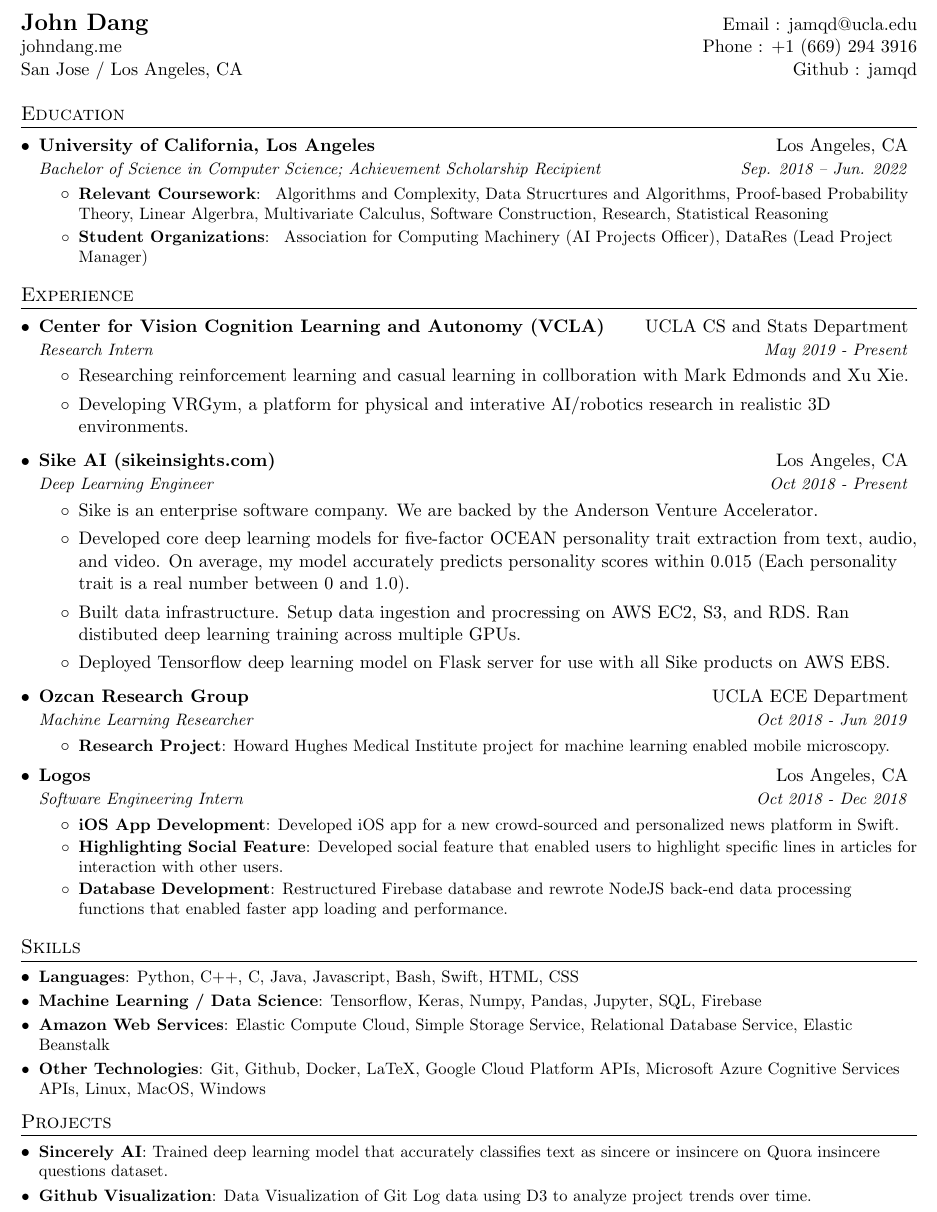
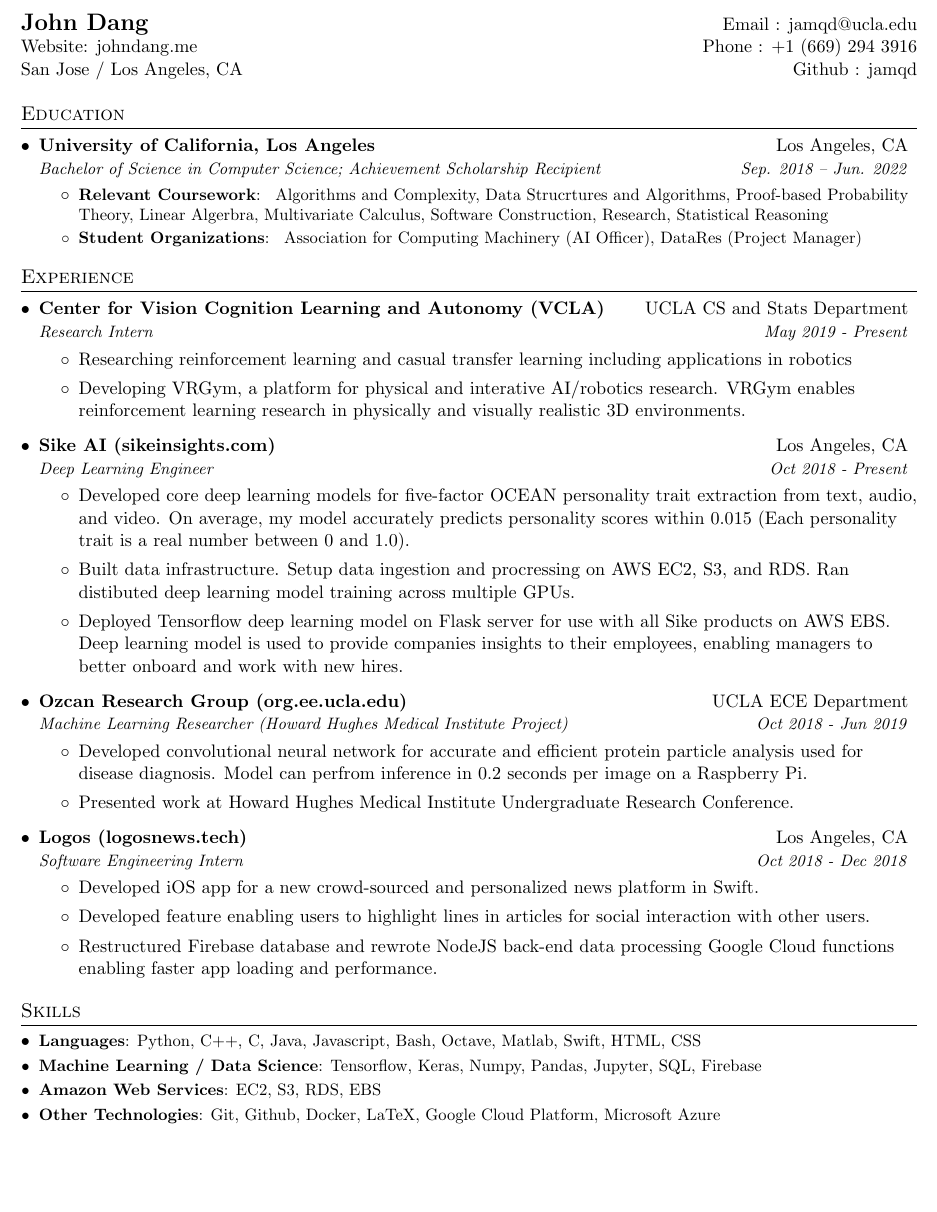
Before and after one commit to jamqd/resume, a LaTeX CV (resume.tex): part of the page, cut so that both start at the same text, the shorter picture padded with empty space. Compiled offline with pdfLaTeX.

Commit message:
almost done

```diff
--- a/resume.tex
+++ b/resume.tex
@@ -75,7 +75,7 @@
 %----------HEADING-----------------
 \begin{tabular*}{\textwidth}{l@{\extracolsep{\fill}}r}
   \textbf{\href{https://www.johndang.me/}{\Large John Dang}} & Email : \href{mailto:jamqd@ucla.edu}{jamqd@ucla.edu}\\
-  \href{https://www.johndang.me/}{johndang.me} & Phone : +1 (669) 294 3916\\
+  Website: \href{https://www.johndang.me/}{johndang.me} & Phone : +1 (669) 294 3916\\
   San Jose / Los Angeles, CA & Github : \href{https://github.com/jamqd}{jamqd}\\
 \end{tabular*}
 
@@ -92,7 +92,7 @@
             Linear Algerbra, Multivariate Calculus, Software Construction, Research, Statistical Reasoning
         }
         \resumeItem{Student Organizations}{
-            Association for Computing Machinery (AI Projects Officer), DataRes (Lead Project Manager)
+            Association for Computing Machinery (AI Officer), DataRes (Project Manager)
         }
       \resumeItemListEnd
   \resumeSubHeadingListEnd
@@ -101,51 +101,48 @@
 %-----------EXPERIENCE-----------------
 \section{Experience}
   \resumeSubHeadingListStart
-
     \resumeSubheading
-      {Center for Vision Cognition Learning and Autonomy (VCLA)}{UCLA CS and Stats Department}
+      {Center for Vision Cognition Learning and Autonomy \href{https://vcla.stat.ucla.edu/}{(VCLA)}}{UCLA CS and Stats Department}
       {Research Intern}{May 2019 - Present}
       \resumeItemListStart
-        \item {Researching reinforcement learning and casual learning in collboration with Mark Edmonds
-        and Xu Xie.}
-        \item {Developing VRGym, a platform for physical and interative AI/robotics research in realistic
-        3D environments.}
+        \item {Researching reinforcement learning and casual transfer learning including applications in robotics}
+        \item {Developing VRGym, a platform for physical and interative AI/robotics research. VRGym
+        enables reinforcement learning research in physically and visually realistic 3D environments.}
       \resumeItemListEnd
 
     \resumeSubheading
       {Sike AI \href{https://sikeinsights.com/}{(sikeinsights.com)}}{Los Angeles, CA}
       {Deep Learning Engineer }{Oct 2018 - Present}
       \resumeItemListStart
-        \item{Sike is an enterprise software company. We are backed by the Anderson Venture Accelerator.}
         \item{Developed core deep learning models for five-factor OCEAN personality trait extraction from text,
           audio, and video. On average, my model accurately predicts personality scores within 0.015 (Each
           personality trait is a real number between 0 and 1.0).}
         \item {Built data infrastructure. Setup data ingestion and procressing on AWS EC2, S3, and RDS.
-              Ran distibuted deep learning training across multiple GPUs.}
+              Ran distibuted deep learning model training across multiple GPUs.}
         \item {Deployed Tensorflow deep learning model on Flask server for use with all Sike products
-              on AWS EBS.}
+              on AWS EBS. Deep learning model is used to provide companies insights to their employees,
+              enabling managers to better onboard and work with new hires.}
       \resumeItemListEnd
 
     \resumeSubheading
-      {Ozcan Research Group}{UCLA ECE Department}
-      {Machine Learning Researcher}{Oct 2018 - Jun 2019}
+      {Ozcan Research Group \href{https://org.ee.ucla.edu/}{(org.ee.ucla.edu)}}{UCLA ECE Department}
+      {Machine Learning Researcher (Howard Hughes Medical Institute Project)}{Oct 2018 - Jun 2019}
       \resumeItemListStart
-        \resumeItem{Research Project}
-          {Howard Hughes Medical Institute project for machine learning enabled mobile microscopy.}
+        \item {Developed convolutional neural network for accurate and efficient protein particle analysis
+              used for disease diagnosis. Model can perfrom inference in 0.2 seconds per image on a
+              Raspberry Pi.}
+        \item {Presented work at Howard Hughes Medical Institute Undergraduate Research Conference.}
       \resumeItemListEnd
 
     \resumeSubheading
-      {Logos}{Los Angeles, CA}
+      {Logos \href{https://logosnews.tech/}{(logosnews.tech)}}{Los Angeles, CA}
       {Software Engineering Intern}{Oct 2018 - Dec 2018}
       \resumeItemListStart
-        \resumeItem{iOS App Development}
-          {Developed iOS app for a new crowd-sourced  and personalized news platform in Swift.}
-        \resumeItem{Highlighting Social Feature}
-            {Developed social feature that enabled users to highlight specific lines in articles for
-            interaction with other users.}
-        \resumeItem{Database Development}
-        {Restructured Firebase database and rewrote NodeJS back-end data processing functions that enabled
-        faster app loading and performance.}
+        \item {Developed iOS app for a new crowd-sourced  and personalized news platform in Swift.}
+        \item {Developed feature enabling users to highlight lines in articles for social
+              interaction with other users.}
+        \item {Restructured Firebase database and rewrote NodeJS back-end data processing Google Cloud
+              functions enabling faster app loading and performance.}
 
       \resumeItemListEnd
 
@@ -156,26 +153,27 @@
 \section{Skills}
  \resumeSubHeadingListStart
     \resumeSubItem{Languages}
-    {Python, C++, C, Java, Javascript, Bash, Swift, HTML, CSS}
+    {Python, C++, C, Java, Javascript, Bash, Octave, Matlab, Swift, HTML, CSS}
     \resumeSubItem{Machine Learning / Data Science}
     {Tensorflow, Keras, Numpy, Pandas, Jupyter, SQL, Firebase}
     \resumeSubItem{Amazon Web Services}
-    {Elastic Compute Cloud, Simple Storage Service, Relational Database Service, Elastic Beanstalk}
+    {EC2, S3, RDS, EBS}
     \resumeSubItem{Other Technologies}
-    {Git, Github, Docker, LaTeX, Google Cloud Platform APIs, Microsoft Azure Cognitive Services APIs, Linux,
-    MacOS, Windows}
+    {Git, Github, Docker, LaTeX, Google Cloud Platform, Microsoft Azure }
  \resumeSubHeadingListEnd
 
 
  %-----------PROJECTS-----------------
-\section{Projects}
-\resumeSubHeadingListStart
-  \resumeSubItem{Sincerely AI}
-    {Trained deep learning model that accurately classifies text as sincere or insincere on Quora insincere
-    questions dataset.}
-  \resumeSubItem{Github Visualization}
-    {Data Visualization of Git Log data using D3 to analyze project trends over time.}
-\resumeSubHeadingListEnd
+% \section{Projects}
+% \resumeSubHeadingListStart
+%   \resumeSubItem{Sincerely, AI}
+%     {Trained deep learning model that classifies text as sincere or insincere on Quora insincere
+%     questions dataset with 96\% accuracy (0.7 F1-score). Deployed model on Django server for
+%     use with custom-built Chrome Extension and Web App interfaces.}
+%   \resumeSubItem{Perspective}
+%     {Builg Java Web App that alllows for user to read and compare two news articles side by side that
+%     are most likely to differ in perspective. Winner of Most Useful Hack at EV Hacks III.}
+% \resumeSubHeadingListEnd
 
 
 
```
Also changed, not shown: resume.pdf, 5 other files.
